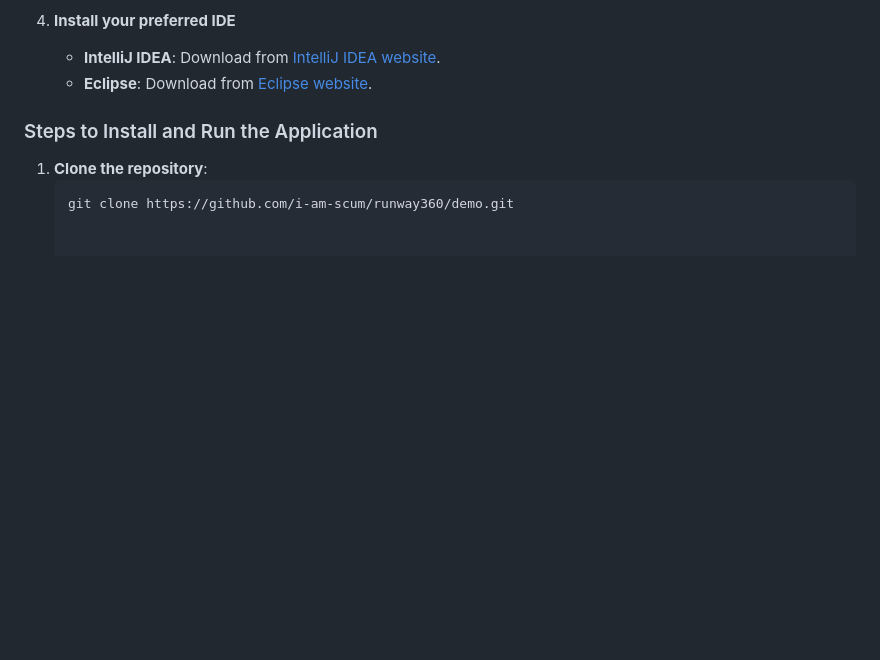
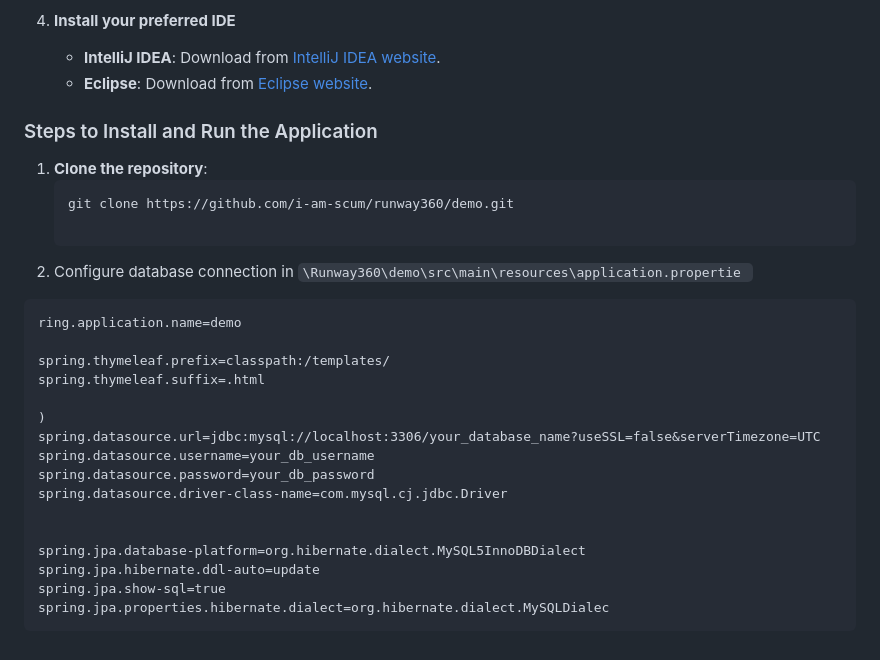
Before and after one commit to I-am-scum/Runway360, a Markdown page: README.md, the part around the change. Drawn GitHub-style; blank space fills up the shorter version.

````diff
--- a/README.md
+++ b/README.md
@@ -178,3 +178,23 @@ Follow these steps to set up the project on your local machine.
 1. **Clone the repository**:
    ```bash
    git clone https://github.com/i-am-scum/runway360/demo.git
+
+2. Configure database connection in ``\Runway360\demo\src\main\resources\application.propertie ``
+```
+ring.application.name=demo
+
+spring.thymeleaf.prefix=classpath:/templates/
+spring.thymeleaf.suffix=.html
+
+)
+spring.datasource.url=jdbc:mysql://localhost:3306/your_database_name?useSSL=false&serverTimezone=UTC
+spring.datasource.username=your_db_username
+spring.datasource.password=your_db_password
+spring.datasource.driver-class-name=com.mysql.cj.jdbc.Driver
+
+
+spring.jpa.database-platform=org.hibernate.dialect.MySQL5InnoDBDialect
+spring.jpa.hibernate.ddl-auto=update
+spring.jpa.show-sql=true
+spring.jpa.properties.hibernate.dialect=org.hibernate.dialect.MySQLDialec
+```
````
